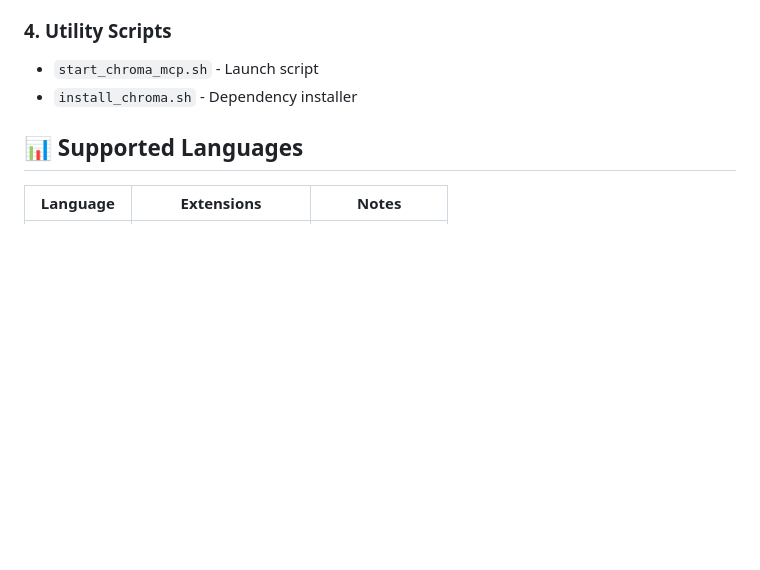
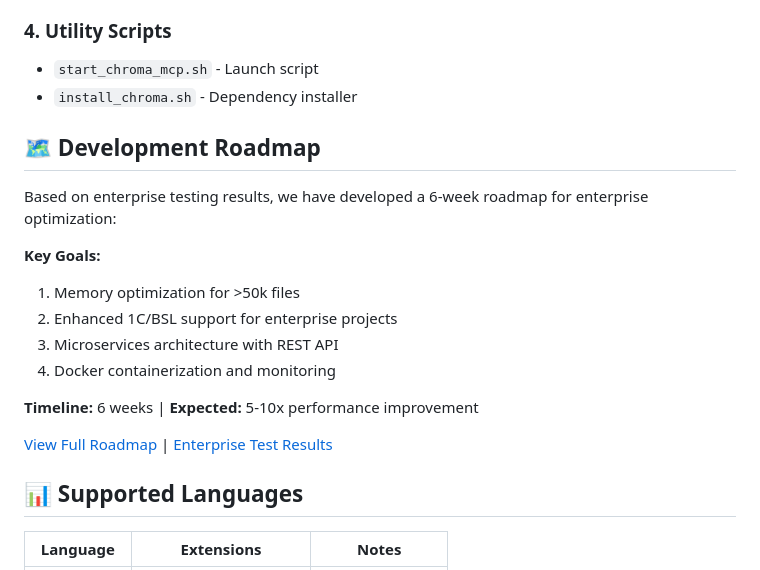
Before and after one commit to karavaykov/chroma-vector-search, a Markdown page: README.md, the part around the change. Drawn GitHub-style; blank space fills up the shorter version.

```diff
--- a/README.md
+++ b/README.md
@@ -82,6 +82,20 @@ opencode
 ### 4. **Utility Scripts**
 - `start_chroma_mcp.sh` - Launch script
 - `install_chroma.sh` - Dependency installer
+
+## 🗺️ Development Roadmap
+
+Based on enterprise testing results, we have developed a 6-week roadmap for enterprise optimization:
+
+**Key Goals:**
+1. Memory optimization for >50k files
+2. Enhanced 1C/BSL support for enterprise projects
+3. Microservices architecture with REST API
+4. Docker containerization and monitoring
+
+**Timeline:** 6 weeks | **Expected:** 5-10x performance improvement
+
+[View Full Roadmap](DEVELOPMENT_ROADMAP.md) | [Enterprise Test Results](ENTERPRISE_PERFORMANCE_TEST.md)
 
 ## 📊 Supported Languages
 
```
Also changed, not shown: DEVELOPMENT_ROADMAP.md (added, +307 -0 lines).
